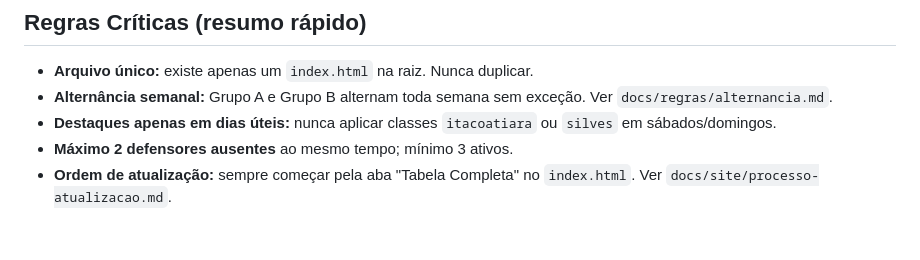
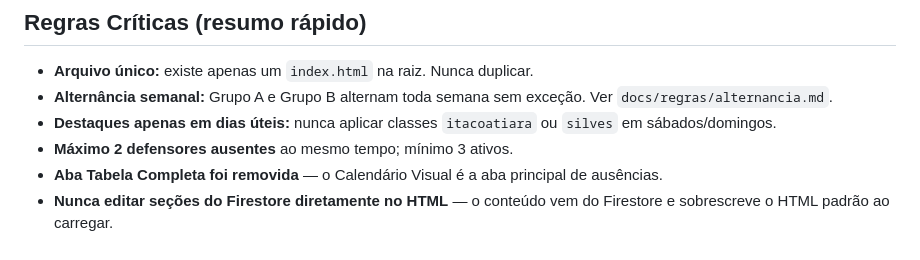
Before and after one commit to Lumabandeira/polo-medio-amazonas, a Markdown page: CLAUDE.md, the part around one of its changes. GitHub-like rendering.

```diff
--- a/CLAUDE.md
+++ b/CLAUDE.md
@@ -90,4 +145,5 @@ github-pages/
 - **Alternância semanal:** Grupo A e Grupo B alternam toda semana sem exceção. Ver `docs/regras/alternancia.md`.
 - **Destaques apenas em dias úteis:** nunca aplicar classes `itacoatiara` ou `silves` em sábados/domingos.
 - **Máximo 2 defensores ausentes** ao mesmo tempo; mínimo 3 ativos.
-- **Ordem de atualização:** sempre começar pela aba "Tabela Completa" no `index.html`. Ver `docs/site/processo-atualizacao.md`.
+- **Aba Tabela Completa foi removida** — o Calendário Visual é a aba principal de ausências.
+- **Nunca editar seções do Firestore diretamente no HTML** — o conteúdo vem do Firestore e sobrescreve o HTML padrão ao carregar.
```
Also changed, not shown: other parts of CLAUDE.md (+56 -1 lines).
